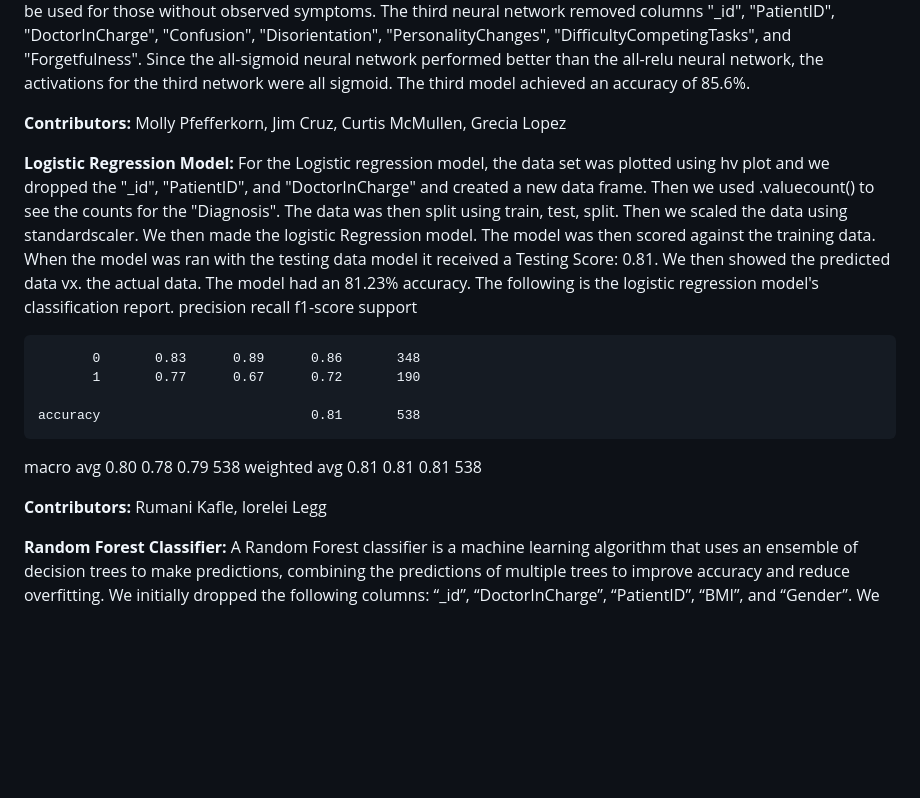
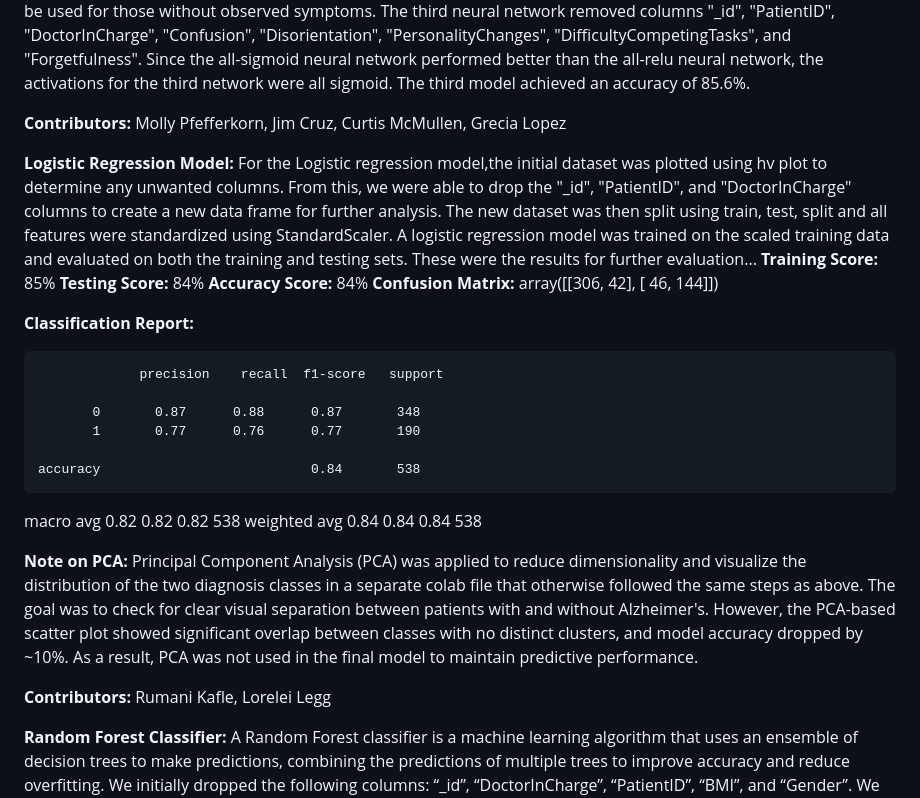
Before and after one commit to clane48088/Team_One_Final_Project, a Markdown page: README.md, the part around the change. GitHub-like rendering; blank space fills up the shorter version.

```diff
--- a/README.md
+++ b/README.md
@@ -28,17 +28,28 @@ The third neural network was created to see what the impact would be if the symp
   **Contributors:** Molly Pfefferkorn, Jim Cruz, Curtis McMullen, Grecia Lopez
 
 **Logistic Regression Model:**
-For the Logistic regression model, the data set was plotted using hv plot and we dropped the "_id", "PatientID", and "DoctorInCharge" and created a new data frame. Then we used .valuecount() to see the counts for the "Diagnosis". The data was then split using train, test, split. Then we scaled the data using standardscaler. We then made the logistic Regression model. The model was then scored against the training data. When the model was ran with the testing data model it received a Testing Score: 0.81. We then showed the predicted data vx. the actual data. The model had an 81.23% accuracy.  The following is the logistic regression model's classification report.
-                  precision    recall  f1-score   support
+For the Logistic regression model,the initial dataset was plotted using hv plot to determine any unwanted columns. From this, we were able to drop the "_id", "PatientID", and "DoctorInCharge" columns to create a new data frame for further analysis. The new dataset was then split using train, test, split and all features were standardized using StandardScaler. A logistic regression model was trained on the scaled training data and evaluated on both the training and testing sets. These were the results for further evaluation...
+  __Training Score:__ 85%
+  __Testing Score:__ 84%
+  __Accuracy Score:__ 84%
+  __Confusion Matrix:__ array([[306,  42],
+                         [ 46, 144]])
 
-           0       0.83      0.89      0.86       348
-           1       0.77      0.67      0.72       190
+  __Classification Report:__
 
-    accuracy                           0.81       538
-   macro avg       0.80      0.78      0.79       538
-weighted avg       0.81      0.81      0.81       538
+                 precision    recall  f1-score   support
 
- **Contributors:** Rumani Kafle, lorelei Legg
+           0       0.87      0.88      0.87       348
+           1       0.77      0.76      0.77       190
+
+    accuracy                           0.84       538
+   macro avg       0.82      0.82      0.82       538
+weighted avg       0.84      0.84      0.84       538
+
+__Note on PCA:__
+Principal Component Analysis (PCA) was applied to reduce dimensionality and visualize the distribution of the two diagnosis classes in a separate colab file that otherwise followed the same steps as above. The goal was to check for clear visual separation between patients with and without Alzheimer's. However, the PCA-based scatter plot showed significant overlap between classes with no distinct clusters, and model accuracy dropped by ~10%. As a result, PCA was not used in the final model to maintain predictive performance.
+
+ **Contributors:** Rumani Kafle, Lorelei Legg
 
 **Random Forest Classifier:**
 A Random Forest classifier is a machine learning algorithm that uses an ensemble of decision trees to make predictions, combining the predictions of multiple trees to improve accuracy and reduce overfitting.
```
